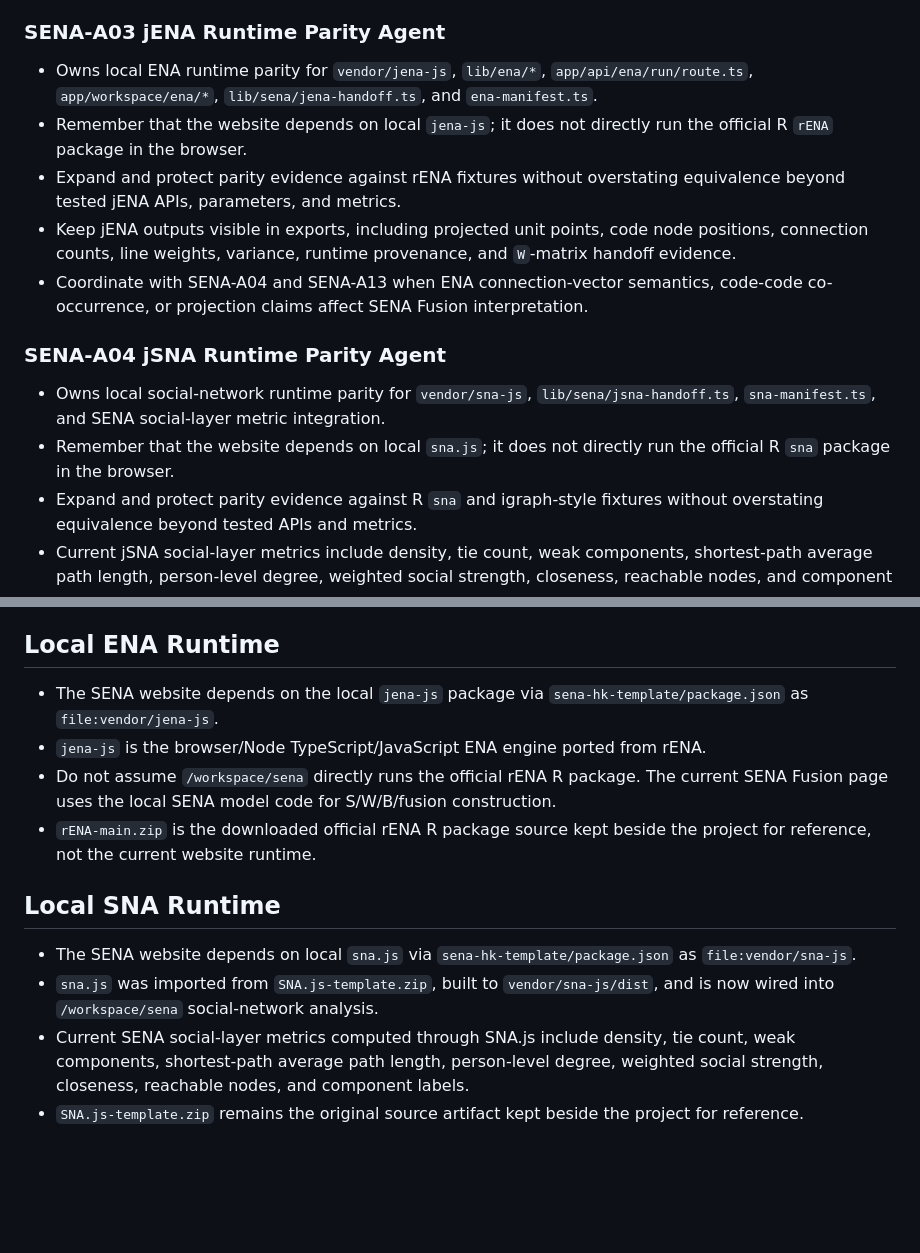
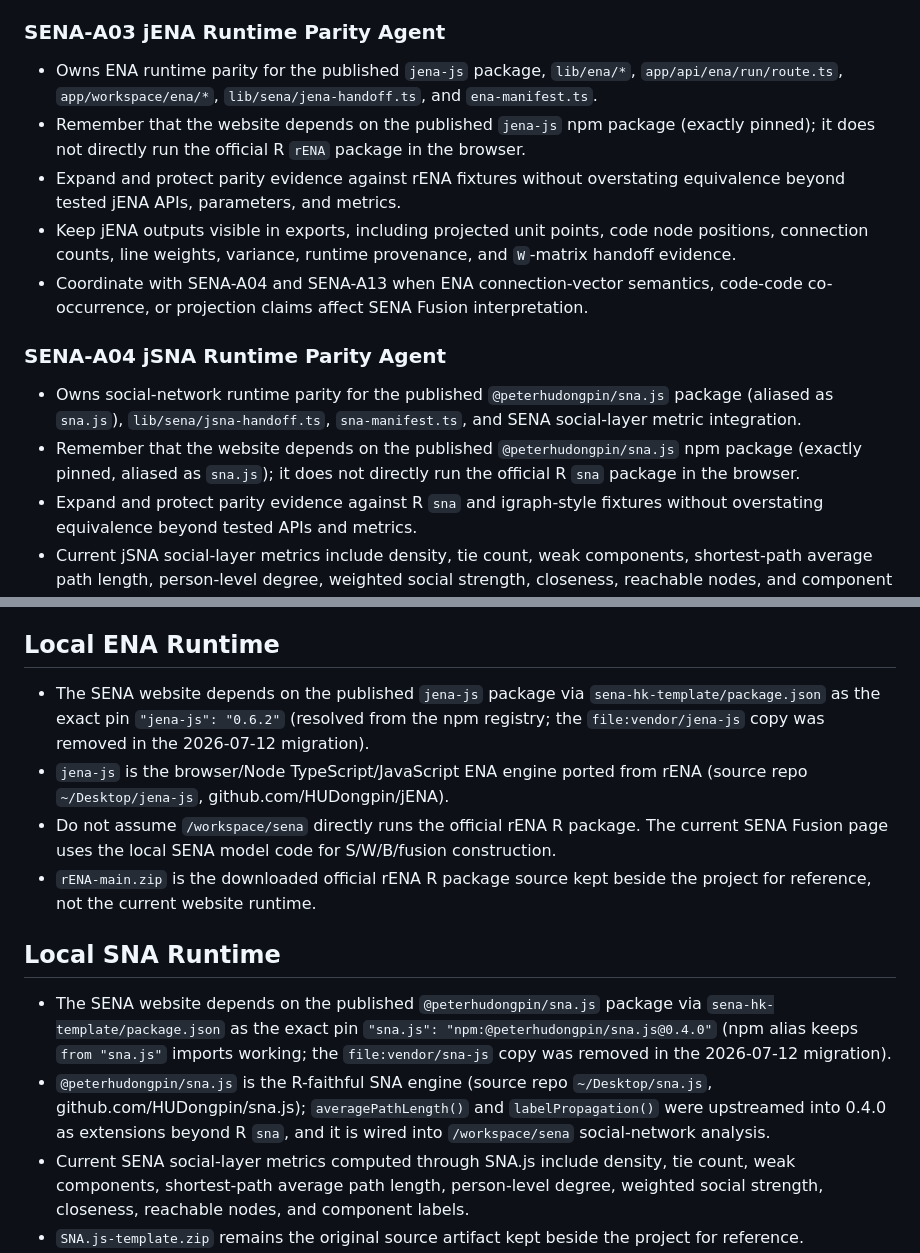
Before and after one commit to HUDongpin/SENA, a Markdown page: AGENTS.md, 2 parts joined by grey strips. GitHub-like rendering; blank space fills up the shorter version.

```diff
--- a/AGENTS.md
+++ b/AGENTS.md
@@ -23,16 +23,16 @@ Use these entries as standing briefs for future Codex agents/sessions. They are
 
 ### SENA-A03 jENA Runtime Parity Agent
 
-- Owns local ENA runtime parity for `vendor/jena-js`, `lib/ena/*`, `app/api/ena/run/route.ts`, `app/workspace/ena/*`, `lib/sena/jena-handoff.ts`, and `ena-manifest.ts`.
-- Remember that the website depends on local `jena-js`; it does not directly run the official R `rENA` package in the browser.
+- Owns ENA runtime parity for the published `jena-js` package, `lib/ena/*`, `app/api/ena/run/route.ts`, `app/workspace/ena/*`, `lib/sena/jena-handoff.ts`, and `ena-manifest.ts`.
+- Remember that the website depends on the published `jena-js` npm package (exactly pinned); it does not directly run the official R `rENA` package in the browser.
 - Expand and protect parity evidence against rENA fixtures without overstating equivalence beyond tested jENA APIs, parameters, and metrics.
 - Keep jENA outputs visible in exports, including projected unit points, code node positions, connection counts, line weights, variance, runtime provenance, and `W`-matrix handoff evidence.
 - Coordinate with SENA-A04 and SENA-A13 when ENA connection-vector semantics, code-code co-occurrence, or projection claims affect SENA Fusion interpretation.
 
 ### SENA-A04 jSNA Runtime Parity Agent
 
-- Owns local social-network runtime parity for `vendor/sna-js`, `lib/sena/jsna-handoff.ts`, `sna-manifest.ts`, and SENA social-layer metric integration.
-- Remember that the website depends on local `sna.js`; it does not directly run the official R `sna` package in the browser.
+- Owns social-network runtime parity for the published `@peterhudongpin/sna.js` package (aliased as `sna.js`), `lib/sena/jsna-handoff.ts`, `sna-manifest.ts`, and SENA social-layer metric integration.
+- Remember that the website depends on the published `@peterhudongpin/sna.js` npm package (exactly pinned, aliased as `sna.js`); it does not directly run the official R `sna` package in the browser.
 - Expand and protect parity evidence against R `sna` and igraph-style fixtures without overstating equivalence beyond tested APIs and metrics.
 - Current jSNA social-layer metrics include density, tie count, weak components, shortest-path average path length, person-level degree, weighted social strength, closeness, reachable nodes, and component labels.
 - Keep runtime provenance visible in exports so reviewers can separate direct jSNA outputs, SENA-derived metrics, and SENA self-implemented helper metrics.
@@ -140,15 +140,15 @@ Use these entries as standing briefs for future Codex agents/sessions. They are
 
 ## Local ENA Runtime
 
-- The SENA website depends on the local `jena-js` package via `sena-hk-template/package.json` as `file:vendor/jena-js`.
-- `jena-js` is the browser/Node TypeScript/JavaScript ENA engine ported from rENA.
+- The SENA website depends on the published `jena-js` package via `sena-hk-template/package.json` as the exact pin `"jena-js": "0.6.2"` (resolved from the npm registry; the `file:vendor/jena-js` copy was removed in the 2026-07-12 migration).
+- `jena-js` is the browser/Node TypeScript/JavaScript ENA engine ported from rENA (source repo `~/Desktop/jena-js`, github.com/HUDongpin/jENA).
 - Do not assume `/workspace/sena` directly runs the official rENA R package. The current SENA Fusion page uses the local SENA model code for S/W/B/fusion construction.
 - `rENA-main.zip` is the downloaded official rENA R package source kept beside the project for reference, not the current website runtime.
 
 ## Local SNA Runtime
 
-- The SENA website depends on local `sna.js` via `sena-hk-template/package.json` as `file:vendor/sna-js`.
-- `sna.js` was imported from `SNA.js-template.zip`, built to `vendor/sna-js/dist`, and is now wired into `/workspace/sena` social-network analysis.
+- The SENA website depends on the published `@peterhudongpin/sna.js` package via `sena-hk-template/package.json` as the exact pin `"sna.js": "npm:@peterhudongpin/sna.js@0.4.0"` (npm alias keeps `from "sna.js"` imports working; the `file:vendor/sna-js` copy was removed in the 2026-07-12 migration).
+- `@peterhudongpin/sna.js` is the R-faithful SNA engine (source repo `~/Desktop/sna.js`, github.com/HUDongpin/sna.js); `averagePathLength()` and `labelPropagation()` were upstreamed into 0.4.0 as extensions beyond R `sna`, and it is wired into `/workspace/sena` social-network analysis.
 - Current SENA social-layer metrics computed through SNA.js include density, tie count, weak components, shortest-path average path length, person-level degree, weighted social strength, closeness, reachable nodes, and component labels.
 - `SNA.js-template.zip` remains the original source artifact kept beside the project for reference.
 
```
Also changed, not shown: 20260718_SENA_Next Development Plan.md (added, +225 -0 lines), CONTEXT.md (+2 -2 lines).
